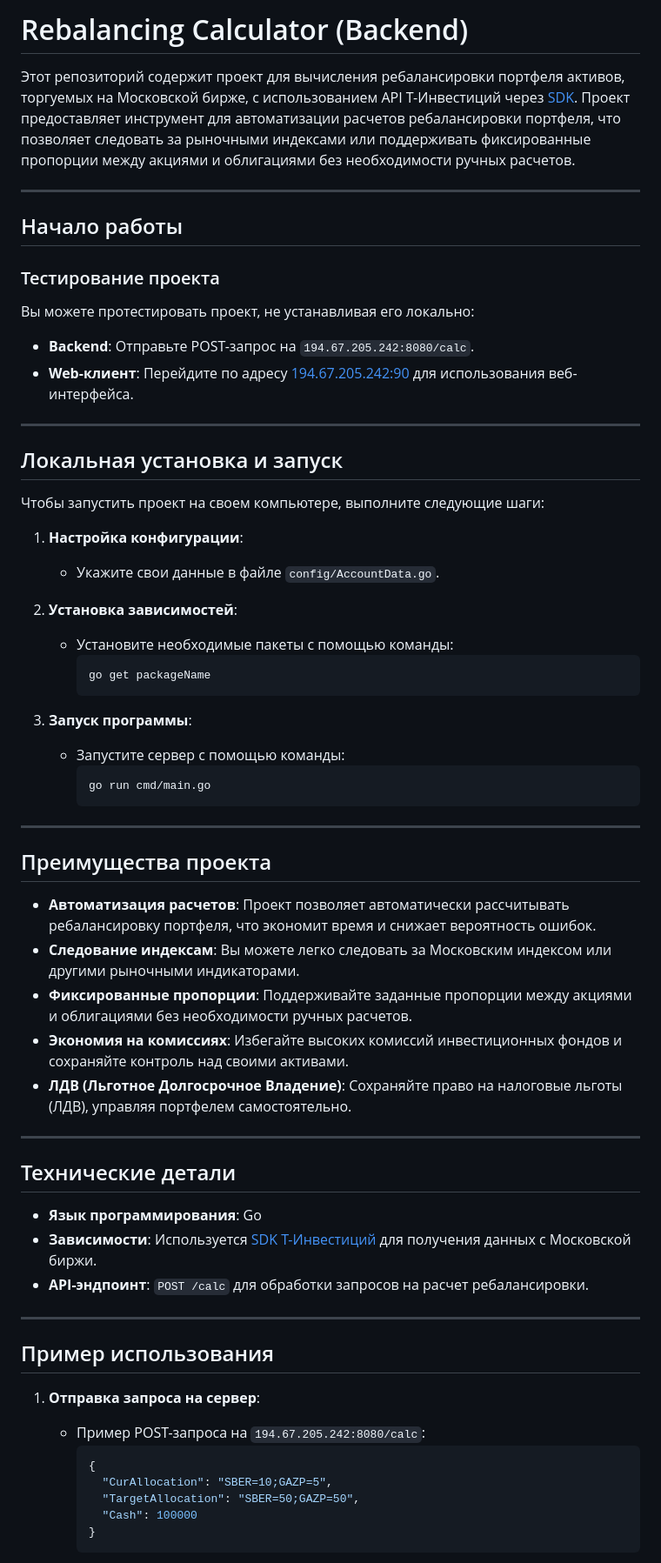
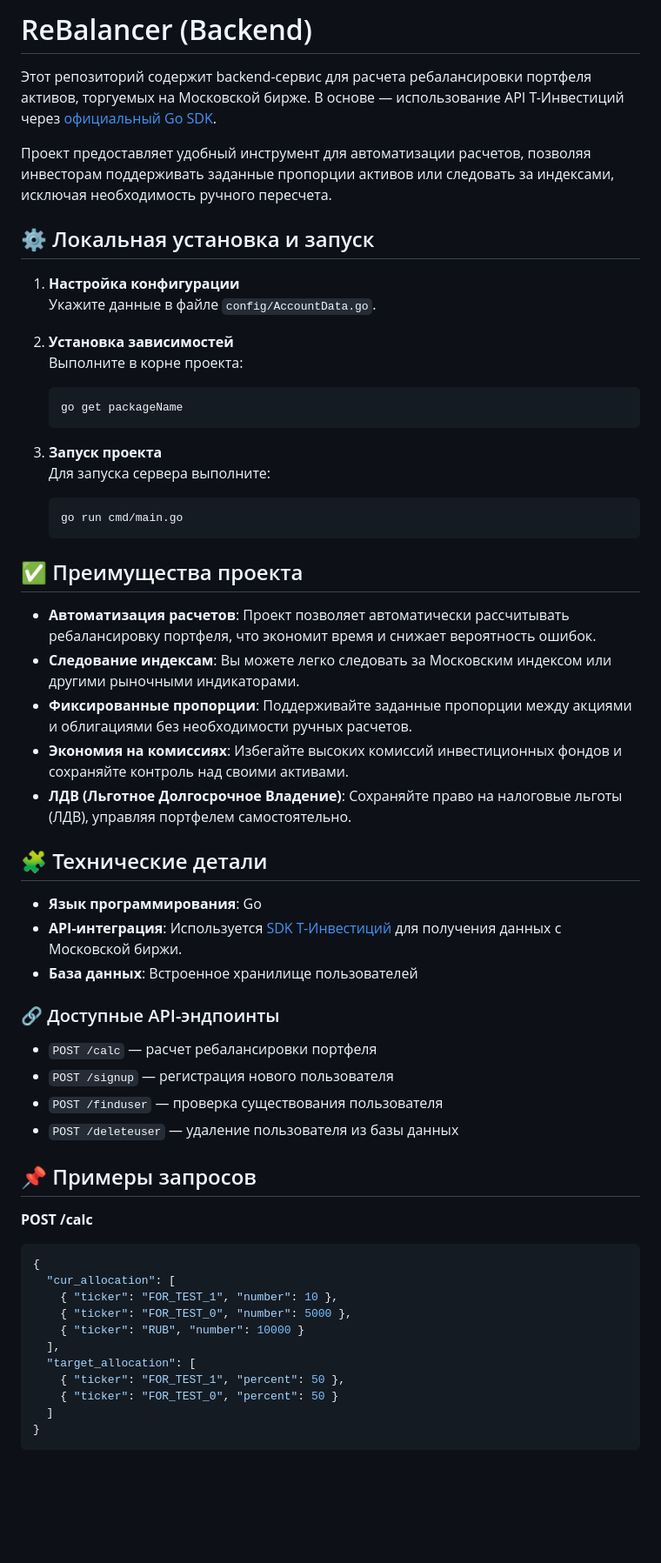
Before and after one commit to kkhuzzyatov/ReBalancerBack, a Markdown page: README.md, the part around one of its changes. Shown at 87% size. GitHub-like rendering; blank space fills up the shorter version.

Commit message:
fix: readme is edited

````diff
--- a/README.md
+++ b/README.md
@@ -1,44 +1,27 @@
-# Rebalancing Calculator (Backend)
+# ReBalancer (Backend)
 
-Этот репозиторий содержит проект для вычисления ребалансировки портфеля активов, торгуемых на Московской бирже, с использованием API Т-Инвестиций через [SDK](https://github.com/ssummers02/invest-api-go-sdk). Проект предоставляет инструмент для автоматизации расчетов ребалансировки портфеля, что позволяет следовать за рыночными индексами или поддерживать фиксированные пропорции между акциями и облигациями без необходимости ручных расчетов.
+Этот репозиторий содержит backend-сервис для расчета ребалансировки портфеля активов, торгуемых на Московской бирже. В основе — использование API Т-Инвестиций через [официальный Go SDK](https://github.com/ssummers02/invest-api-go-sdk).
 
----
+Проект предоставляет удобный инструмент для автоматизации расчетов, позволяя инвесторам поддерживать заданные пропорции активов или следовать за индексами, исключая необходимость ручного пересчета.
 
-## Начало работы
+## ⚙️ Локальная установка и запуск
 
-### Тестирование проекта
+1. **Настройка конфигурации**
+   Укажите данные в файле `config/AccountData.go`.
 
-Вы можете протестировать проект, не устанавливая его локально:
+2. **Установка зависимостей**
+   Выполните в корне проекта:
+   ```bash
+   go get packageName
+   ```
 
-- **Backend**: Отправьте POST-запрос на `194.67.205.242:8080/calc`.
-- **Web-клиент**: Перейдите по адресу [194.67.205.242:90](http://194.67.205.242:90) для использования веб-интерфейса.
+3. **Запуск проекта**
+   Для запуска сервера выполните:
+   ```bash
+   go run cmd/main.go
+   ```
 
----
-
-## Локальная установка и запуск
-
-Чтобы запустить проект на своем компьютере, выполните следующие шаги:
-
-1. **Настройка конфигурации**:
-
-   - Укажите свои данные в файле `config/AccountData.go`.
-
-2. **Установка зависимостей**:
-
-   - Установите необходимые пакеты с помощью команды:
-     ```bash
-     go get packageName
-     ```
-
-3. **Запуск программы**:
-   - Запустите сервер с помощью команды:
-     ```bash
-     go run cmd/main.go
-     ```
-
----
-
-## Преимущества проекта
+## ✅ Преимущества проекта
 
 - **Автоматизация расчетов**: Проект позволяет автоматически рассчитывать ребалансировку портфеля, что экономит время и снижает вероятность ошибок.
 - **Следование индексам**: Вы можете легко следовать за Московским индексом или другими рыночными индикаторами.
@@ -46,26 +29,33 @@
 - **Экономия на комиссиях**: Избегайте высоких комиссий инвестиционных фондов и сохраняйте контроль над своими активами.
 - **ЛДВ (Льготное Долгосрочное Владение)**: Сохраняйте право на налоговые льготы (ЛДВ), управляя портфелем самостоятельно.
 
----
-
-## Технические детали
+## 🧩 Технические детали
 
 - **Язык программирования**: Go
-- **Зависимости**: Используется [SDK Т-Инвестиций](https://github.com/ssummers02/invest-api-go-sdk) для получения данных с Московской биржи.
-- **API-эндпоинт**: `POST /calc` для обработки запросов на расчет ребалансировки.
+- **API-интеграция**: Используется [SDK Т-Инвестиций](https://github.com/ssummers02/invest-api-go-sdk) для получения данных с Московской биржи.
+- **База данных**: Встроенное хранилище пользователей
 
----
+### 🔗 Доступные API-эндпоинты
 
-## Пример использования
+- `POST /calc` — расчет ребалансировки портфеля
+- `POST /signup` — регистрация нового пользователя
+- `POST /finduser` — проверка существования пользователя
+- `POST /deleteuser` — удаление пользователя из базы данных
 
-1. **Отправка запроса на сервер**:
+## 📌 Примеры запросов
 
-   - Пример POST-запроса на `194.67.205.242:8080/calc`:
-     ```json
-     {
-       "CurAllocation": "SBER=10;GAZP=5",
-       "TargetAllocation": "SBER=50;GAZP=50",
-       "Cash": 100000
-     }
-     ```
+**POST /calc**
+```json
+{
+  "cur_allocation": [
+    { "ticker": "FOR_TEST_1", "number": 10 },
+    { "ticker": "FOR_TEST_0", "number": 5000 },
+    { "ticker": "RUB", "number": 10000 }
+  ],
+  "target_allocation": [
+    { "ticker": "FOR_TEST_1", "percent": 50 },
+    { "ticker": "FOR_TEST_0", "percent": 50 }
+  ]
+}
+```
 
````
Also changed, not shown: other parts of README.md (+23 -4 lines).
